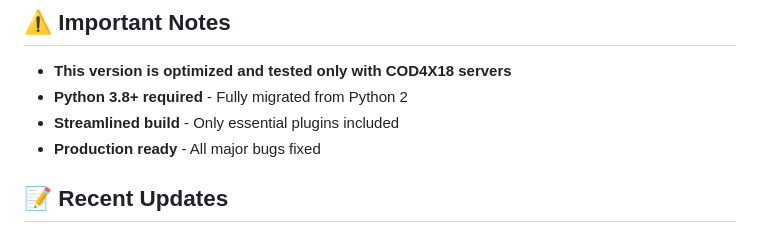
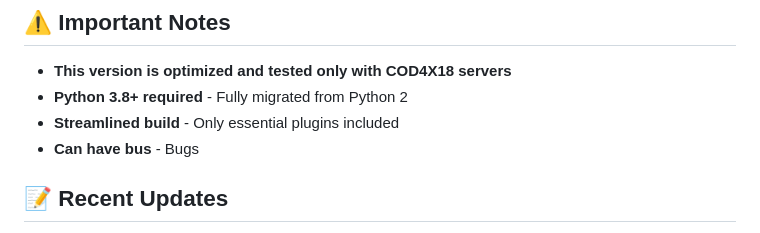
Before and after one commit to yashan223/b3-python3, a Markdown page: README.md, the part around the change. Drawn GitHub-style.

```diff
--- a/README.md
+++ b/README.md
@@ -64,7 +64,7 @@ chmod +x linux_setup.sh
 - **This version is optimized and tested only with COD4X18 servers**
 - **Python 3.8+ required** - Fully migrated from Python 2
 - **Streamlined build** - Only essential plugins included
-- **Production ready** - All major bugs fixed
+- **Can have bus** - Bugs
 
 
 ## 📝 Recent Updates
```
